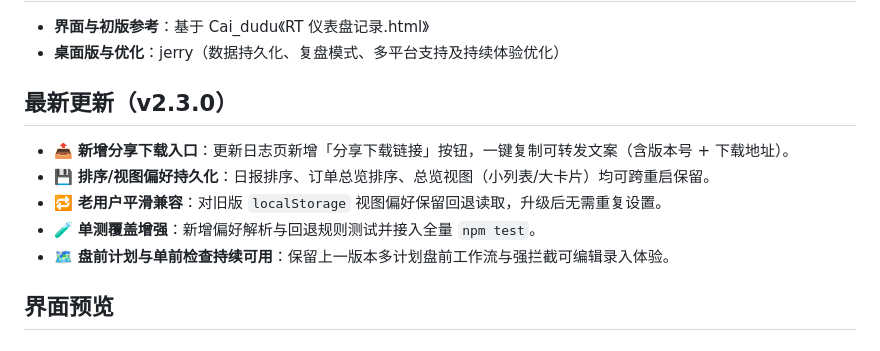
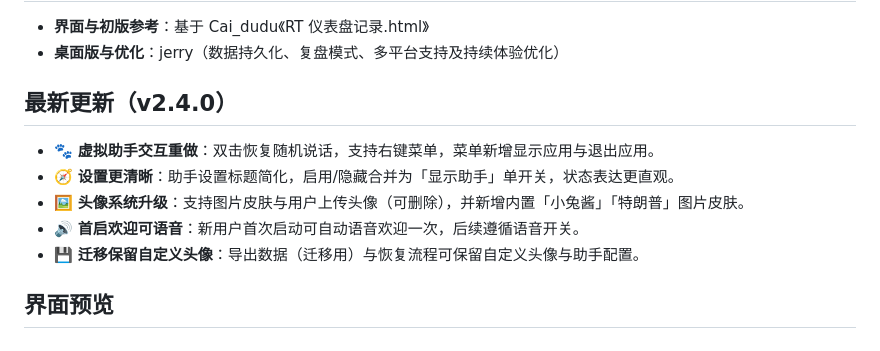
Before and after one commit to 0x144169/recording-trader, a Markdown page: README.md, the part around the change. Drawn GitHub-style.

Commit message:
docs: sync for v2.4.0

```diff
--- a/README.md
+++ b/README.md
@@ -8,13 +8,13 @@
 - **界面与初版参考**：基于 Cai_dudu《RT 仪表盘记录.html》
 - **桌面版与优化**：jerry（数据持久化、复盘模式、多平台支持及持续体验优化）
 
-## 最新更新（v2.3.0）
+## 最新更新（v2.4.0）
 
-- 📤 **新增分享下载入口**：更新日志页新增「分享下载链接」按钮，一键复制可转发文案（含版本号 + 下载地址）。
-- 💾 **排序/视图偏好持久化**：日报排序、订单总览排序、总览视图（小列表/大卡片）均可跨重启保留。
-- 🔁 **老用户平滑兼容**：对旧版 `localStorage` 视图偏好保留回退读取，升级后无需重复设置。
-- 🧪 **单测覆盖增强**：新增偏好解析与回退规则测试并接入全量 `npm test`。
-- 🗺️ **盘前计划与单前检查持续可用**：保留上一版本多计划盘前工作流与强拦截可编辑录入体验。
+- 🐾 **虚拟助手交互重做**：双击恢复随机说话，支持右键菜单，菜单新增显示应用与退出应用。
+- 🧭 **设置更清晰**：助手设置标题简化，启用/隐藏合并为「显示助手」单开关，状态表达更直观。
+- 🖼️ **头像系统升级**：支持图片皮肤与用户上传头像（可删除），并新增内置「小兔酱」「特朗普」图片皮肤。
+- 🔊 **首启欢迎可语音**：新用户首次启动可自动语音欢迎一次，后续遵循语音开关。
+- 💾 **迁移保留自定义头像**：导出数据（迁移用）与恢复流程可保留自定义头像与助手配置。
 
 ## 界面预览
 
```
